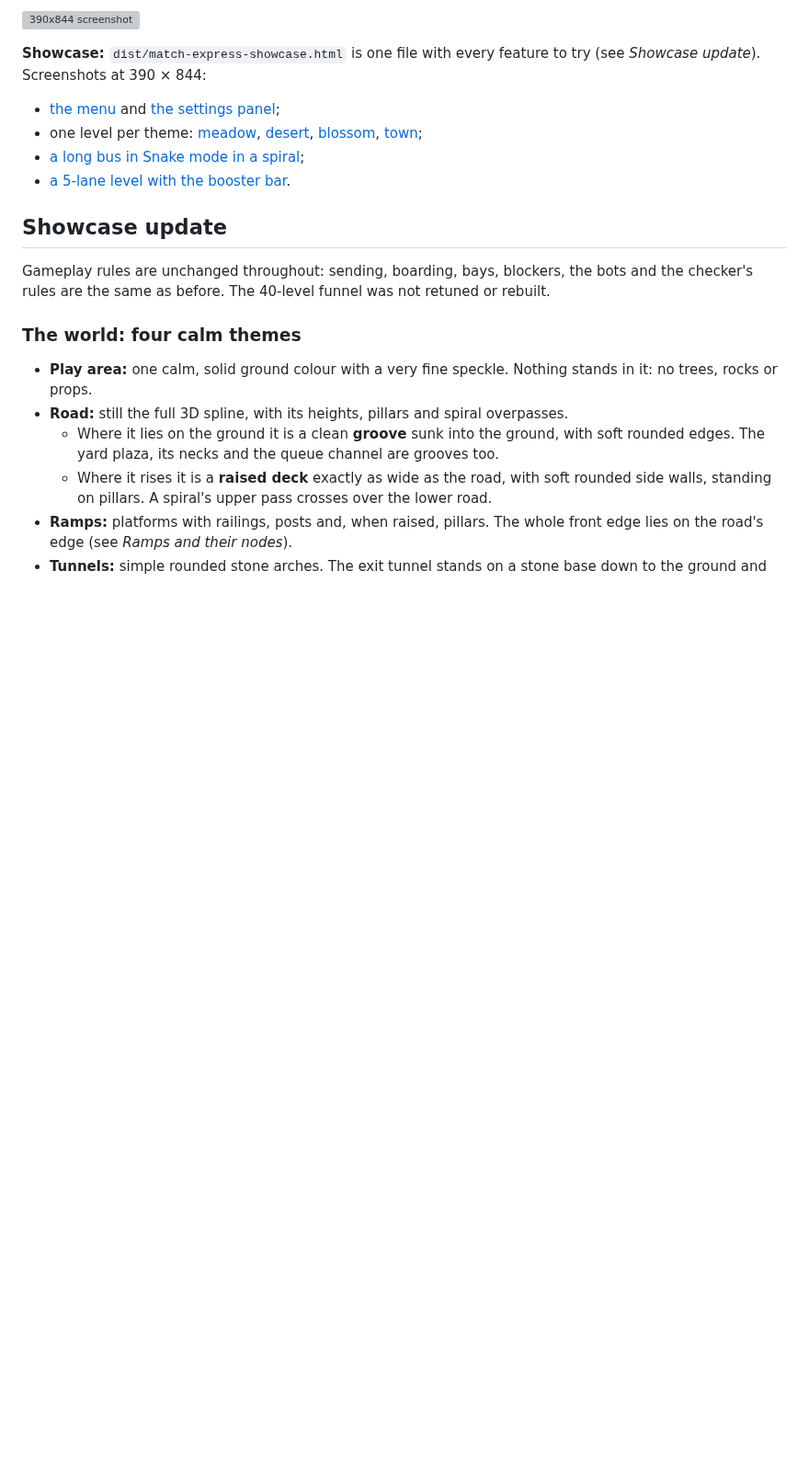
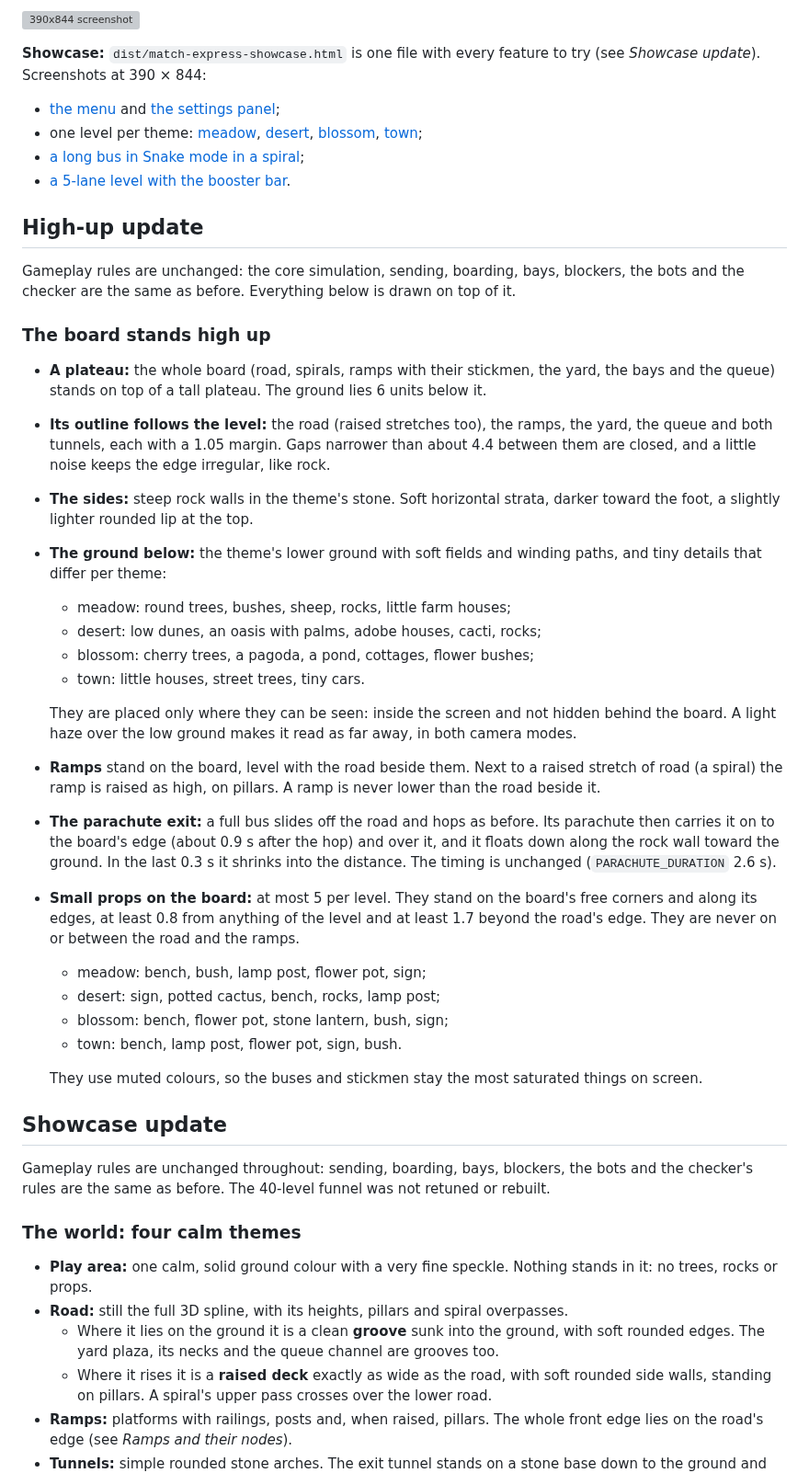
Before and after one commit to bhanyagici/Prototype1, a Markdown page: match-express/README.md, the part around one of its changes. Shown at 92% size. GitHub-like rendering; blank space fills up the shorter version; grey boxes are pictures that could not be loaded.

```diff
--- a/match-express/README.md
+++ b/match-express/README.md
@@ -24,6 +24,47 @@ Screenshots at 390 × 844:
 - [a long bus in Snake mode in a spiral](screenshots/snake-spiral-390.png);
 - [a 5-lane level with the booster bar](screenshots/five-lanes-bar-390.png).
 
+## High-up update
+
+Gameplay rules are unchanged: the core simulation, sending, boarding, bays, blockers, the
+bots and the checker are the same as before. Everything below is drawn on top of it.
+
+### The board stands high up
+- **A plateau:** the whole board (road, spirals, ramps with their stickmen, the yard, the
+  bays and the queue) stands on top of a tall plateau. The ground lies 6 units below it.
+- **Its outline follows the level:** the road (raised stretches too), the ramps, the yard,
+  the queue and both tunnels, each with a 1.05 margin. Gaps narrower than about 4.4
+  between them are closed, and a little noise keeps the edge irregular, like rock.
+- **The sides:** steep rock walls in the theme's stone. Soft horizontal strata, darker
+  toward the foot, a slightly lighter rounded lip at the top.
+- **The ground below:** the theme's lower ground with soft fields and winding paths, and
+  tiny details that differ per theme:
+  - meadow: round trees, bushes, sheep, rocks, little farm houses;
+  - desert: low dunes, an oasis with palms, adobe houses, cacti, rocks;
+  - blossom: cherry trees, a pagoda, a pond, cottages, flower bushes;
+  - town: little houses, street trees, tiny cars.
+
+  They are placed only where they can be seen: inside the screen and not hidden behind
+  the board. A light haze over the low ground makes it read as far away, in both camera
+  modes.
+- **Ramps** stand on the board, level with the road beside them. Next to a raised
+  stretch of road (a spiral) the ramp is raised as high, on pillars. A ramp is never
+  lower than the road beside it.
+- **The parachute exit:** a full bus slides off the road and hops as before. Its
+  parachute then carries it on to the board's edge (about 0.9 s after the hop) and over
+  it, and it floats down along the rock wall toward the ground. In the last 0.3 s it
+  shrinks into the distance. The timing is unchanged (`PARACHUTE_DURATION` 2.6 s).
+- **Small props on the board:** at most 5 per level. They stand on the board's free corners
+  and along its edges, at least 0.8 from anything of the level and at least 1.7 beyond
+  the road's edge. They are never on or between the road and the ramps.
+  - meadow: bench, bush, lamp post, flower pot, sign;
+  - desert: sign, potted cactus, bench, rocks, lamp post;
+  - blossom: bench, flower pot, stone lantern, bush, sign;
+  - town: bench, lamp post, flower pot, sign, bush.
+
+  They use muted colours, so the buses and stickmen stay the most saturated things on
+  screen.
+
 ## Showcase update
 
 Gameplay rules are unchanged throughout: sending, boarding, bays, blockers, the bots and the
```
Also changed, not shown: other parts of match-express/README.md (+2 -1 lines), match-express/screenshot-editor.png, 1 other file.
